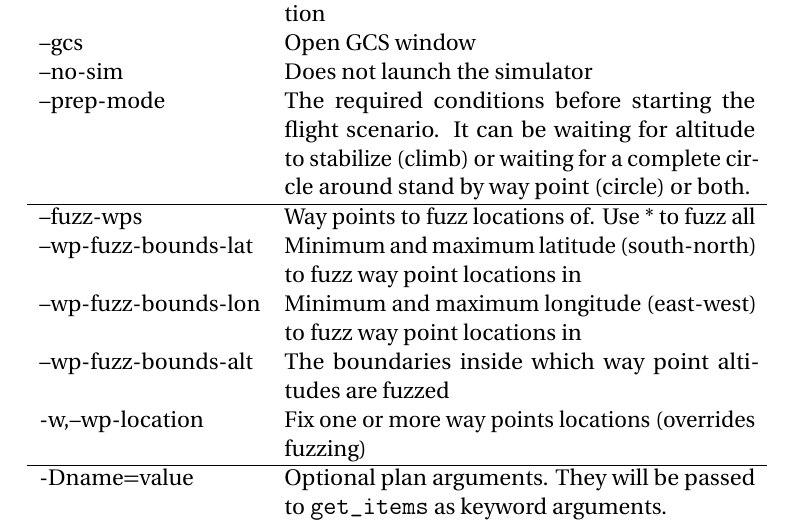
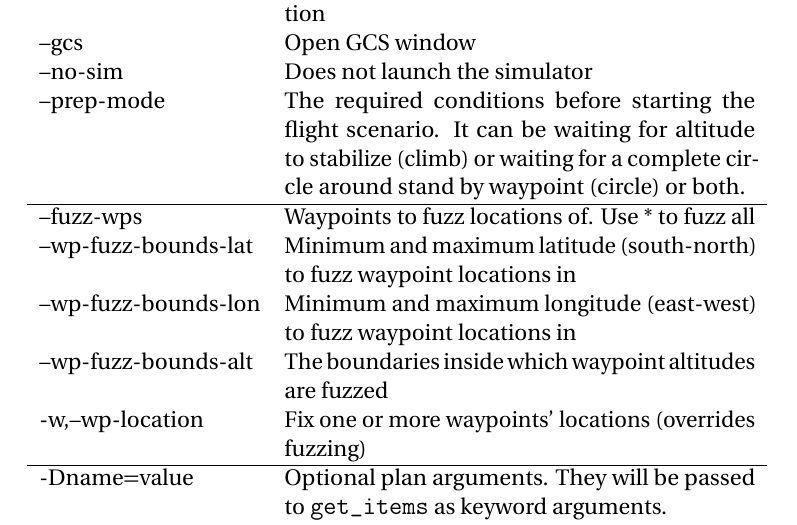
Before and after one commit to MJafarMashhadi/University-of-Calgary-Graduate-Thesis, a LaTeX thesis (thesis.tex, which reads 9_appendix.tex): part of page 77 of 82, cut so that both start at the same text. Compiled offline with pdfLaTeX; a missing font is replaced by an installed copy or a similar font.

Commit message:
Way point -> waypoint

```diff
--- a/9_appendix.tex
+++ b/9_appendix.tex
@@ -70,12 +70,12 @@ plan                  &  Plan name to run as a python module in \verb|pprz_teste
 -b,--build            &  Build the aircraft before launching the simulation \\
 --gcs                 &  Open GCS window \\
 --no-sim              &  Does not launch the simulator \\
---prep-mode           &  The required conditions before starting the flight scenario. It can be waiting for altitude to stabilize (climb) or waiting for a complete circle around stand by way point (circle) or both. \\ \hline
---fuzz-wps            &  Way points to fuzz locations of. Use * to fuzz all \\
---wp-fuzz-bounds-lat  &  Minimum and maximum latitude (south-north) to fuzz way point locations in \\
---wp-fuzz-bounds-lon  &  Minimum and maximum longitude (east-west) to fuzz way point locations in \\
---wp-fuzz-bounds-alt  &  The boundaries inside which way point altitudes are fuzzed \\
--w,--wp-location      &  Fix one or more way points locations (overrides fuzzing) \\ \hline
+--prep-mode           &  The required conditions before starting the flight scenario. It can be waiting for altitude to stabilize (climb) or waiting for a complete circle around stand by waypoint (circle) or both. \\ \hline
+--fuzz-wps            &  Waypoints to fuzz locations of. Use * to fuzz all \\
+--wp-fuzz-bounds-lat  &  Minimum and maximum latitude (south-north) to fuzz waypoint locations in \\
+--wp-fuzz-bounds-lon  &  Minimum and maximum longitude (east-west) to fuzz waypoint locations in \\
+--wp-fuzz-bounds-alt  &  The boundaries inside which waypoint altitudes are fuzzed \\
+-w,--wp-location      &  Fix one or more waypoints' locations (overrides fuzzing) \\ \hline
 -Dname=value          &  Optional plan arguments. They will be passed to \verb|get_items| as keyword arguments. \\ \bottomrule
 \end{longtable}
 \caption{Test runner command line arguments}
```
